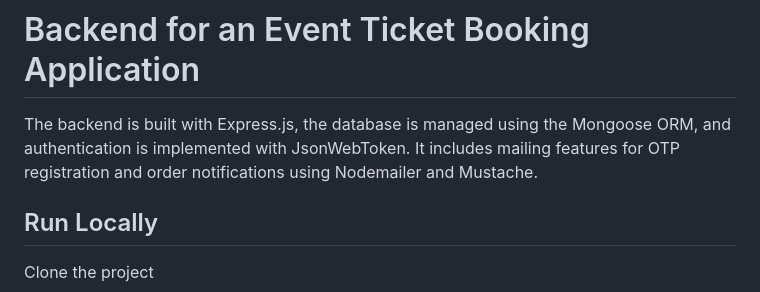
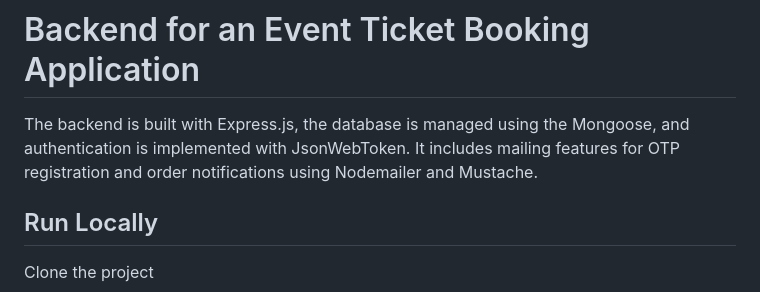
Before and after one commit to faukiofficial/event-ticket-booking-backend, a Markdown page: README.md, the part around the change. Rendered like a GitHub page.

```diff
--- a/README.md
+++ b/README.md
@@ -1,7 +1,7 @@
 
 # Backend for an Event Ticket Booking Application
 
-The backend is built with Express.js, the database is managed using the Mongoose ORM, and authentication is implemented with JsonWebToken. It includes mailing features for OTP registration and order notifications using Nodemailer and Mustache.
+The backend is built with Express.js, the database is managed using the Mongoose, and authentication is implemented with JsonWebToken. It includes mailing features for OTP registration and order notifications using Nodemailer and Mustache.
 
 ## Run Locally
 
```
